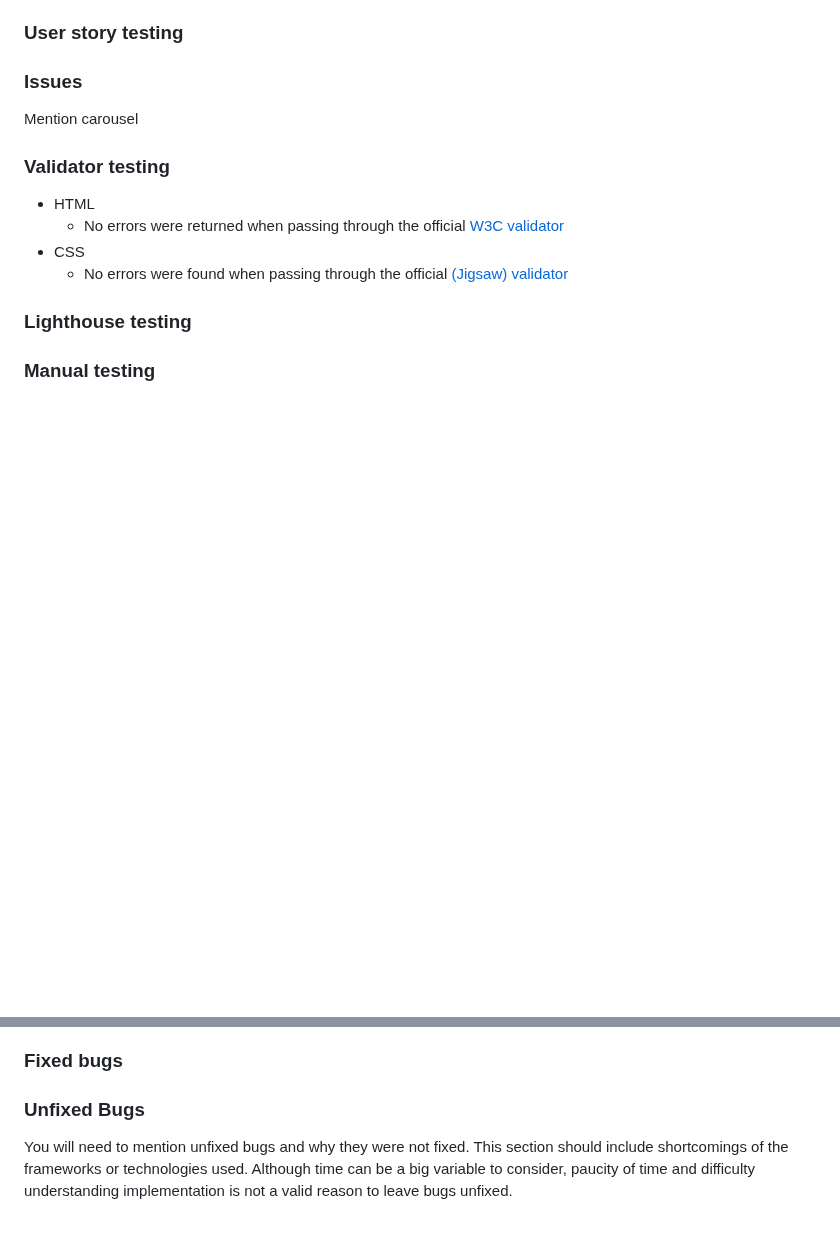
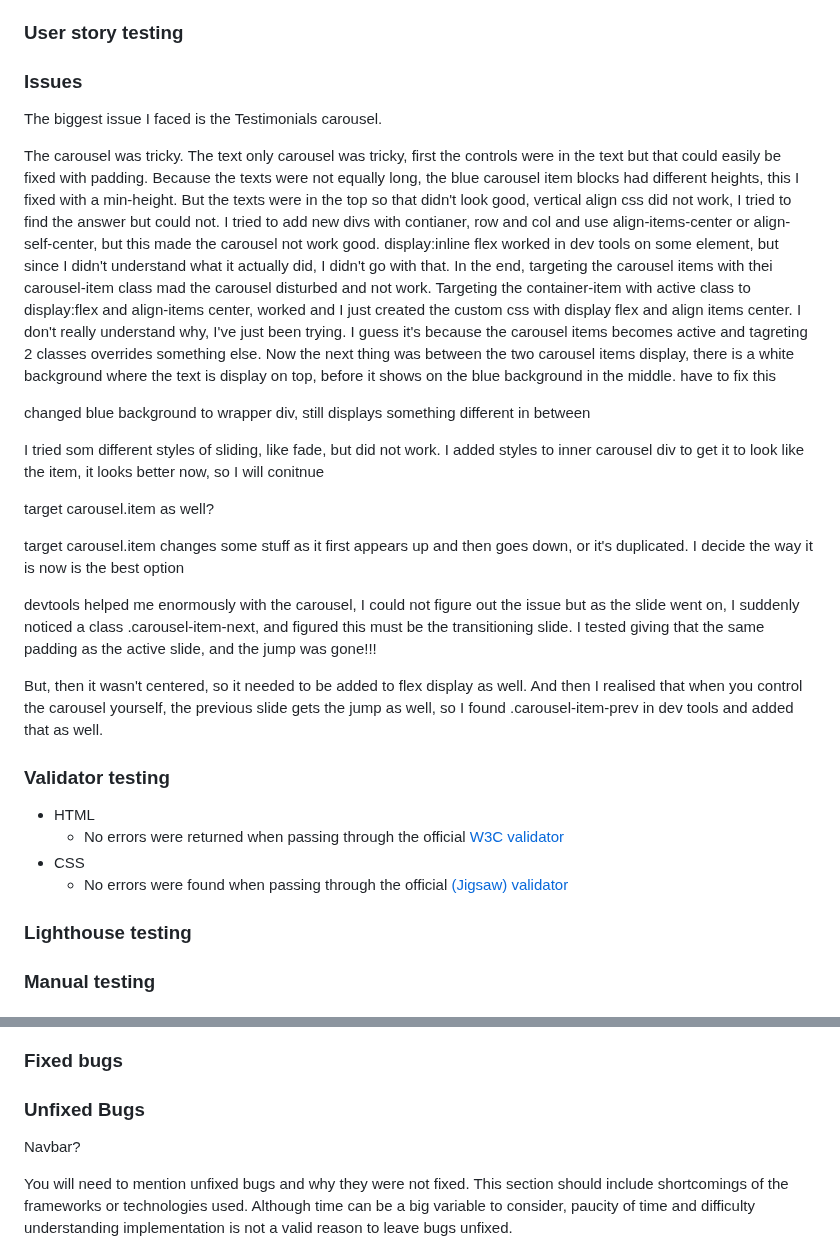
Before and after one commit to LizzyonGit/sotis-lifecoach, a Markdown page: README.md, 2 parts joined by grey strips. Drawn GitHub-style; blank space fills up the shorter version.

Commit message:
Docs: start with carousel process

```diff
--- a/README.md
+++ b/README.md
@@ -195,7 +195,31 @@ If this section grows too long, you may want to split it off into a separate fil
 
 ### Issues
 
-Mention carousel
+The biggest issue I faced is the Testimonials carousel.
+
+The carousel was tricky. The text only carousel was tricky, first the controls were in the text but that could easily be fixed with padding. Because the texts were not equally long, the blue carousel item blocks had different heights, this I fixed with a min-height. But the texts were in the top so that didn't look good, vertical align css did not work, I tried to find the answer but could not. I tried to add new divs with contianer, row and col and use align-items-center or align-self-center, but this made the carousel not work good. display:inline flex worked in dev tools on some element, but since I didn't understand what it actually did, I didn't go with that. In the end, targeting the  carousel items with thei carousel-item class mad the carousel disturbed and not work. Targeting the container-item with active class to display:flex and align-items center, worked and I just created the custom css with display flex and align items center. I don't really understand why, I've just been trying. I guess it's because the carousel items becomes active and tagreting 2 classes overrides something else.
+Now the next thing was between the two carousel items display, there is a white background where the text is display on top, before it shows on the blue background in the middle. have to fix this
+
+
+
+changed blue background to wrapper div, still displays something different in between
+
+
+
+I tried som different styles of sliding, like fade, but did not work. I added styles to inner carousel div to get it to look like the item, it looks better now, so I will conitnue
+
+target carousel.item as well?
+
+
+
+target carousel.item changes some stuff as it first appears up and then goes down, or it's duplicated. I decide the way it is now is the best option
+
+devtools helped me enormously with the carousel, I could not figure out the issue but as the slide went on, I suddenly noticed a class .carousel-item-next, and figured this must be the transitioning slide. I tested giving that the same padding as the active slide, and the jump was gone!!!
+
+
+
+But, then it wasn't centered, so it needed to be added to flex display as well. And then I realised that when you control the carousel yourself, the previous slide gets the jump as well, so I found .carousel-item-prev in dev tools and added that as well.
+
 
 ### Validator testing
 
@@ -221,6 +245,8 @@ Mention carousel
 ### Fixed bugs
 
 ### Unfixed Bugs
+
+Navbar?
 
 You will need to mention unfixed bugs and why they were not fixed. This section should include shortcomings of the frameworks or technologies used. Although time can be a big variable to consider, paucity of time and difficulty understanding implementation is not a valid reason to leave bugs unfixed.
 
```
